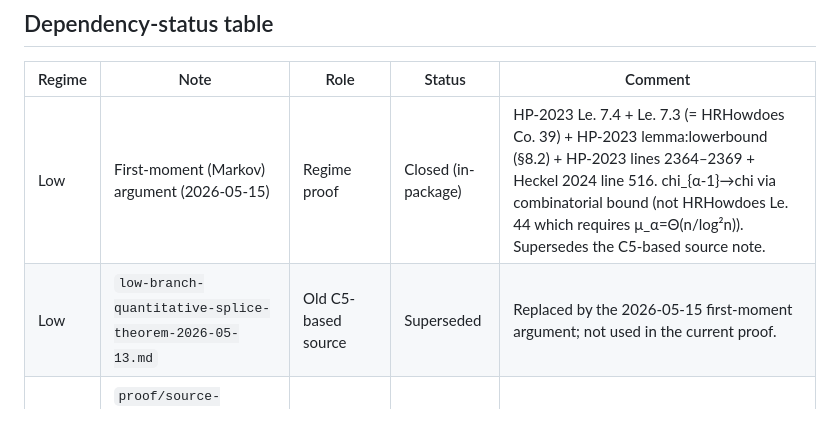
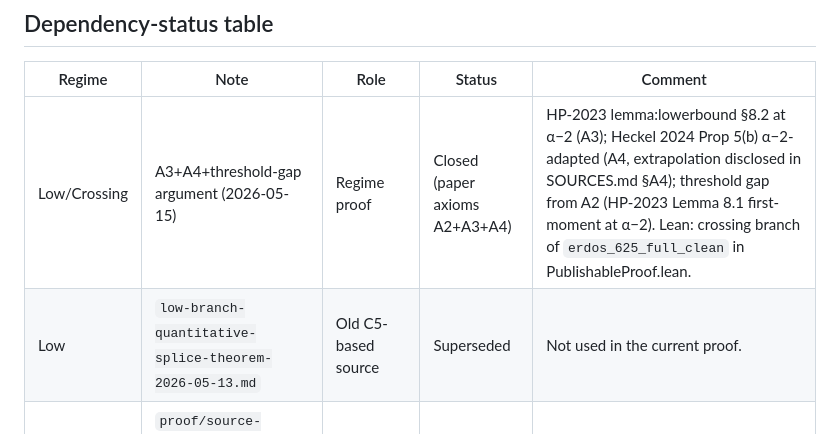
Before and after one commit to uthunderbird/erdosreshala-625, a Markdown page: proof/proof.md, the part around one of its changes. Rendered like a GitHub page.

```diff
--- a/proof/proof.md
+++ b/proof/proof.md
@@ -416,8 +399,8 @@ are included in `proof/source-notes/`.
 
 | Regime | Note | Role | Status | Comment |
 |---|---|---|---|---|
-| Low | First-moment (Markov) argument (2026-05-15) | Regime proof | Closed (in-package) | HP-2023 Le. 7.4 + Le. 7.3 (= HRHowdoes Co. 39) + HP-2023 lemma:lowerbound (§8.2) + HP-2023 lines 2364–2369 + Heckel 2024 line 516. chi_{α-1}→chi via combinatorial bound (not HRHowdoes Le. 44 which requires μ_α=Θ(n/log²n)). Supersedes the C5-based source note. |
-| Low | `low-branch-quantitative-splice-theorem-2026-05-13.md` | Old C5-based source | Superseded | Replaced by the 2026-05-15 first-moment argument; not used in the current proof. |
+| Low/Crossing | A3+A4+threshold-gap argument (2026-05-15) | Regime proof | Closed (paper axioms A2+A3+A4) | HP-2023 lemma:lowerbound §8.2 at α−2 (A3); Heckel 2024 Prop 5(b) α−2-adapted (A4, extrapolation disclosed in SOURCES.md §A4); threshold gap from A2 (HP-2023 Lemma 8.1 first-moment at α−2). Lean: crossing branch of `erdos_625_full_clean` in PublishableProof.lean. |
+| Low | `low-branch-quantitative-splice-theorem-2026-05-13.md` | Old C5-based source | Superseded | Not used in the current proof. |
 | Middle | `proof/source-notes/good-branch-partial-away-from-one-theorem-2026-05-13.md` | Regime theorem | Closed (in-package) | Covers `[0.029155,0.95]` for fixed `epsilon_0=0.05`. |
 | Upper | `proof/source-notes/upper-boundary-r2-integrated-theorem-2026-05-13.md` | Regime theorem | Closed (in-package) | Uses alpha-anchor `r=2`. |
 | Upper | `proof/source-notes/upper-boundary-r2-directed-certificate-proof-2026-05-13.md` | Limiting certificate | Closed (in-package) | Supported by explicit interval table appendix. NOTE: Room_2 ≥ 0.07 and Prefix_2 ≥ 0.006 on [0.95,1] are original LLM-computed values not in any published paper; not independently verified. |
```
Also changed, not shown: other parts of proof/proof.md (+90 -106 lines).
